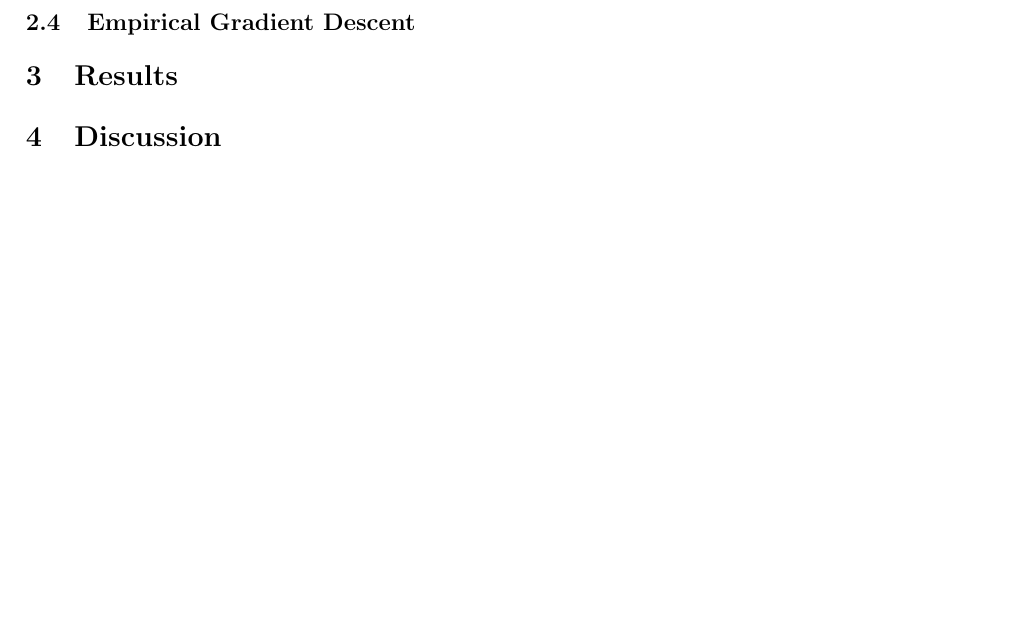
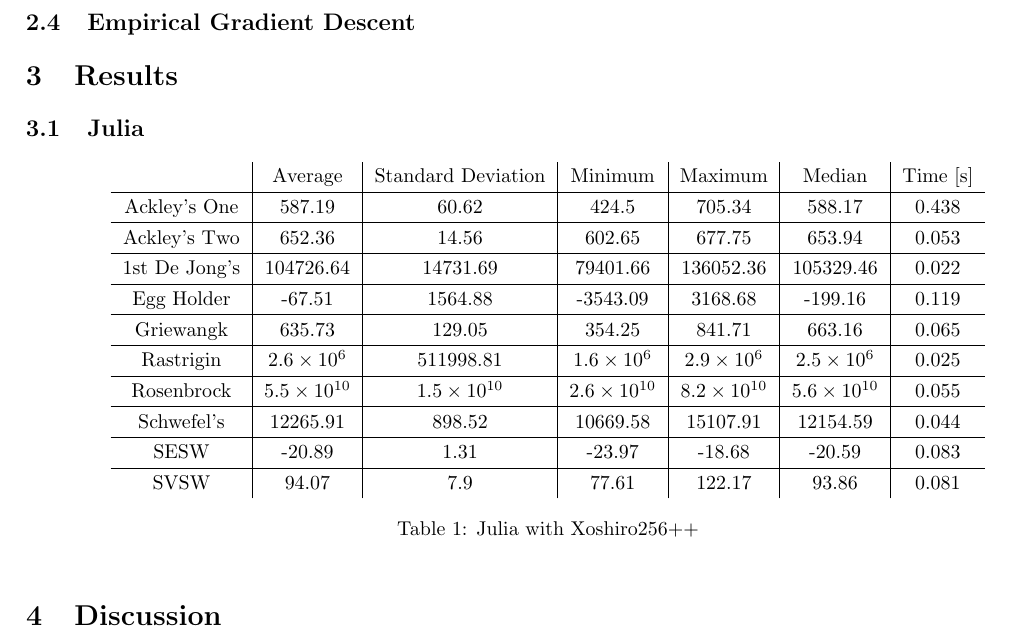
Before and after one commit to NonDairyNeutrino/scientific_computing, a LaTeX document (projects/prng/report/report.tex): part of page 1 of 2, cut so that both start at the same text, the shorter picture padded with empty space. Compiled offline with pdfLaTeX.

Commit message:
add julia Xoshiro data table

```diff
--- a/projects/prng/report/report.tex
+++ b/projects/prng/report/report.tex
@@ -51,6 +51,37 @@ sorting=ynt
 
     \section{Results}
 
+        \subsection{Julia}
+
+            \begin{table}[h]
+            \begin{centering}
+                \begin{tabular}{c|c|c|c|c|c|c}
+                                & Average & Standard Deviation & Minimum & Maximum & Median & Time [s] \\
+                    \hline
+                    Ackley's One & 587.19 & 60.62 & 424.5 & 705.34 & 588.17 & 0.438 \\
+                    \hline
+                    Ackley's Two & 652.36 & 14.56 & 602.65 & 677.75 & 653.94 & 0.053 \\
+                    \hline
+                    1st De Jong's & 104726.64 & 14731.69 & 79401.66 & 136052.36 & 105329.46 & 0.022 \\
+                    \hline
+                    Egg Holder & -67.51 & 1564.88 & -3543.09 & 3168.68 & -199.16 & 0.119 \\
+                    \hline
+                    Griewangk & 635.73 & 129.05 & 354.25 & 841.71 & 663.16 & 0.065 \\
+                    \hline
+                    Rastrigin & $2.6 \times 10^{6}$ & 511998.81 & $1.6 \times 10^6$ & $2.9 \times 10^6$ & $2.5 \times 10^6$ & 0.025 \\
+                    \hline
+                    Rosenbrock & $5.5 \times 10^{10}$ & $1.5 \times 10^{10}$ & $2.6 \times 10^{10}$ & $8.2 \times 10^{10}$ & $5.6 \times 10^{10}$ & 0.055 \\
+                    \hline
+                    Schwefel's & 12265.91 & 898.52 & 10669.58 & 15107.91 & 12154.59 & 0.044 \\
+                    \hline
+                    SESW & -20.89 & 1.31 & -23.97 & -18.68 & -20.59 & 0.083 \\
+                    \hline
+                    SVSW & 94.07 & 7.9 & 77.61 & 122.17 & 93.86 & 0.081 \\
+                \end{tabular}
+                \caption{Julia with Xoshiro256++}
+            \end{centering}
+            \end{table}
+
     \section{Discussion}
         Compare empirical gradient to other standard methods in numerical optimization of geometric structures:
         \begin{itemize}
```
